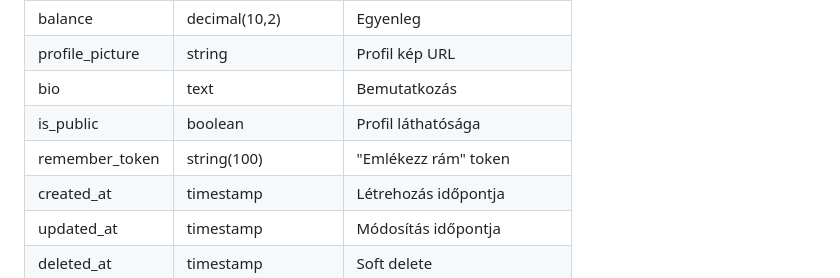
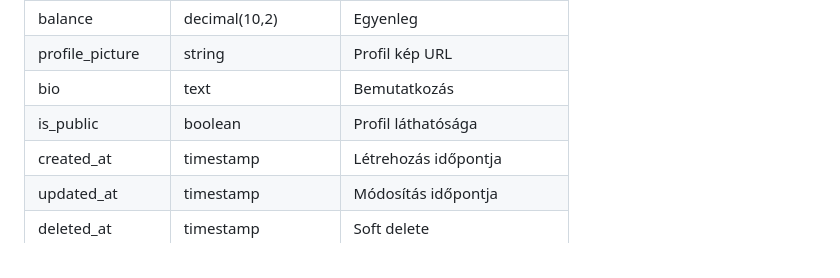
Before and after one commit to Adrian061022/game-manager, a Markdown page: game-manager-backend/docs/backend.md, the part around the change. Rendered like a GitHub page.

Commit message:
Remove remember_token field from backend documentation

```diff
--- a/game-manager-backend/docs/backend.md
+++ b/game-manager-backend/docs/backend.md
@@ -147,7 +147,6 @@ A szerver elérhető: `http://localhost:8000`
 | profile_picture | string | Profil kép URL |
 | bio | text | Bemutatkozás |
 | is_public | boolean | Profil láthatósága |
-| remember_token | string(100) | "Emlékezz rám" token |
 | created_at | timestamp | Létrehozás időpontja |
 | updated_at | timestamp | Módosítás időpontja |
 | deleted_at | timestamp | Soft delete |
```
